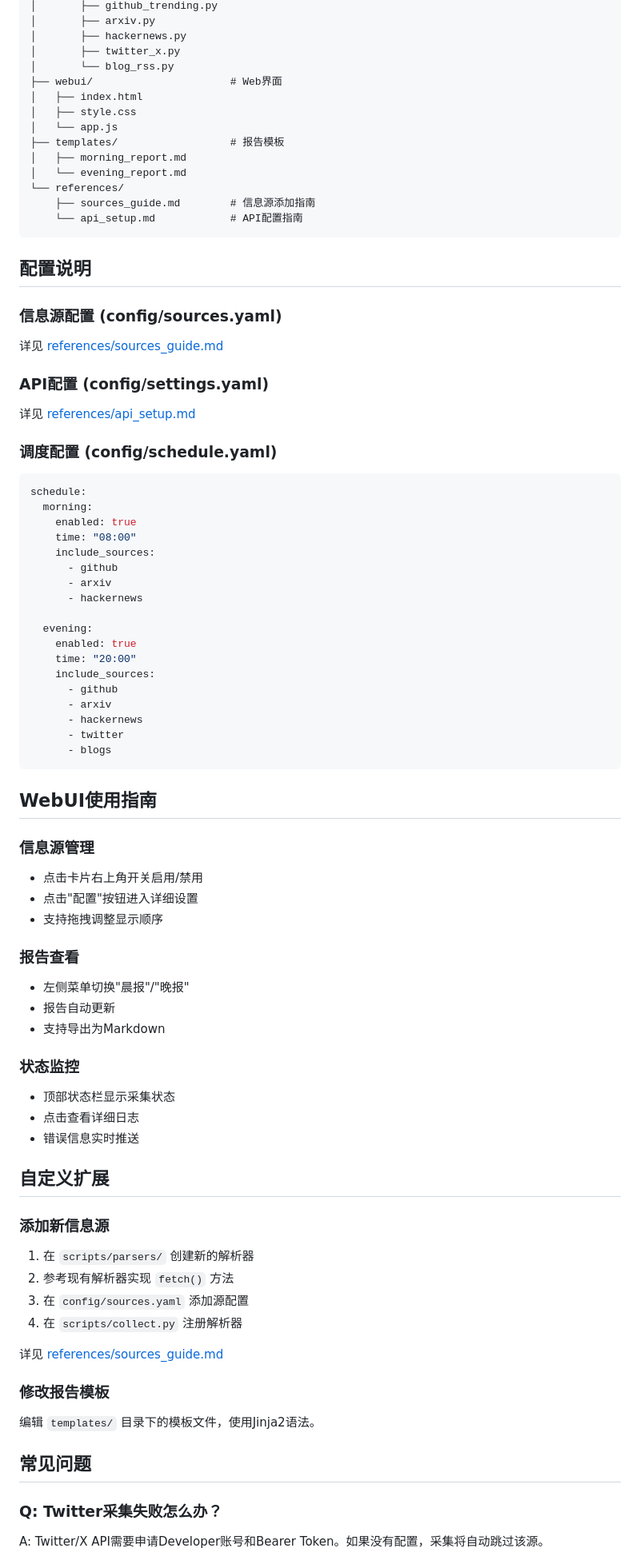
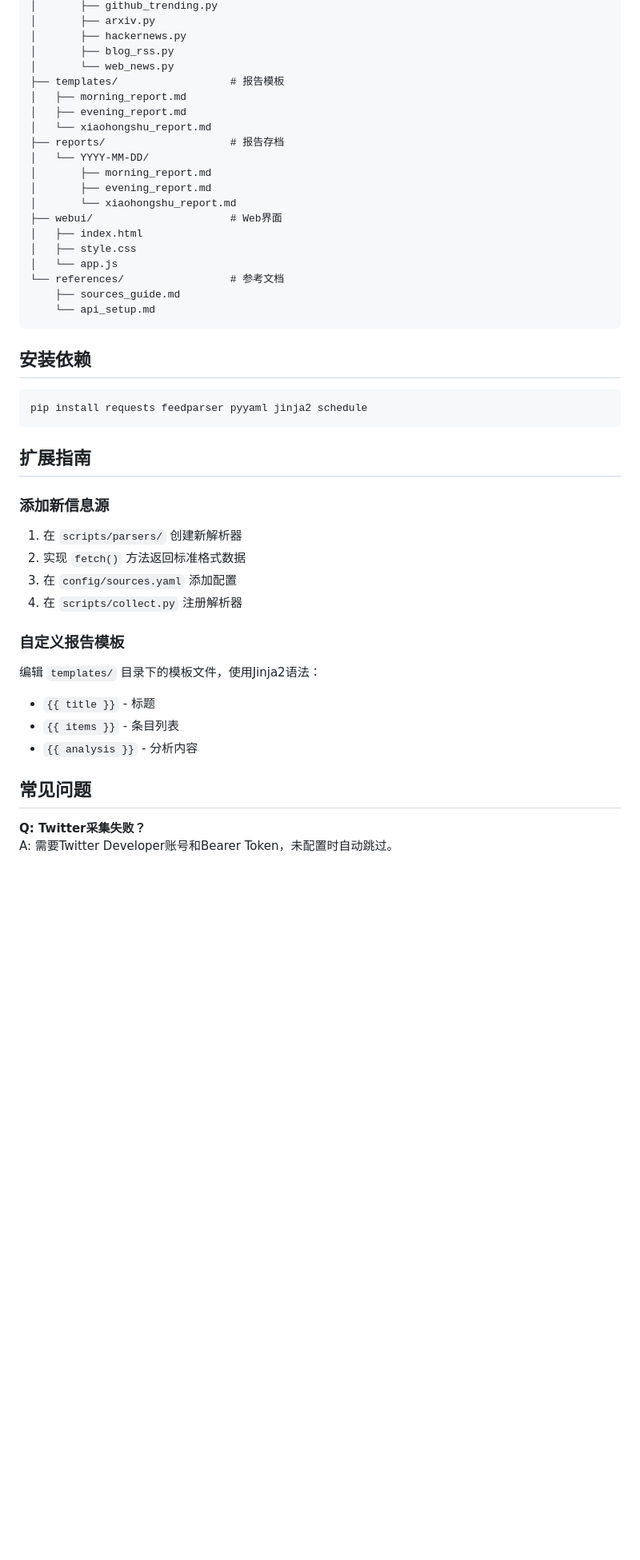
Before and after one commit to xiaopengs/ai-sentinel, a Markdown page: SKILL.md, the part around one of its changes. Shown at 80% size. GitHub-like rendering; blank space fills up the shorter version.

````diff
--- a/SKILL.md
+++ b/SKILL.md
@@ -111,82 +124,50 @@ ai-sentinel/
 │       ├── github_trending.py
 │       ├── arxiv.py
 │       ├── hackernews.py
-│       ├── twitter_x.py
-│       └── blog_rss.py
+│       ├── blog_rss.py
+│       └── web_news.py
+├── templates/                  # 报告模板
+│   ├── morning_report.md
+│   ├── evening_report.md
+│   └── xiaohongshu_report.md
+├── reports/                    # 报告存档
+│   └── YYYY-MM-DD/
+│       ├── morning_report.md
+│       ├── evening_report.md
+│       └── xiaohongshu_report.md
 ├── webui/                      # Web界面
 │   ├── index.html
 │   ├── style.css
 │   └── app.js
-├── templates/                  # 报告模板
-│   ├── morning_report.md
-│   └── evening_report.md
-└── references/
-    ├── sources_guide.md        # 信息源添加指南
-    └── api_setup.md            # API配置指南
+└── references/                 # 参考文档
+    ├── sources_guide.md
+    └── api_setup.md
 ```
 
-## 配置说明
+## 安装依赖
 
-### 信息源配置 (config/sources.yaml)
-详见 [references/sources_guide.md](references/sources_guide.md)
-
-### API配置 (config/settings.yaml)
-详见 [references/api_setup.md](references/api_setup.md)
-
-### 调度配置 (config/schedule.yaml)
-```yaml
-schedule:
-  morning:
-    enabled: true
-    time: "08:00"
-    include_sources:
-      - github
-      - arxiv
-      - hackernews
-
-  evening:
-    enabled: true
-    time: "20:00"
-    include_sources:
-      - github
-      - arxiv
-      - hackernews
-      - twitter
-      - blogs
+```bash
+pip install requests feedparser pyyaml jinja2 schedule
 ```
 
-## WebUI使用指南
-
-### 信息源管理
-- 点击卡片右上角开关启用/禁用
-- 点击"配置"按钮进入详细设置
-- 支持拖拽调整显示顺序
-
-### 报告查看
-- 左侧菜单切换"晨报"/"晚报"
-- 报告自动更新
-- 支持导出为Markdown
-
-### 状态监控
-- 顶部状态栏显示采集状态
-- 点击查看详细日志
-- 错误信息实时推送
-
-## 自定义扩展
+## 扩展指南
 
 ### 添加新信息源
-1. 在 `scripts/parsers/` 创建新的解析器
-2. 参考现有解析器实现 `fetch()` 方法
-3. 在 `config/sources.yaml` 添加源配置
+
+1. 在 `scripts/parsers/` 创建新解析器
+2. 实现 `fetch()` 方法返回标准格式数据
+3. 在 `config/sources.yaml` 添加配置
 4. 在 `scripts/collect.py` 注册解析器
 
-详见 [references/sources_guide.md](references/sources_guide.md)
+### 自定义报告模板
 
-### 修改报告模板
-编辑 `templates/` 目录下的模板文件，使用Jinja2语法。
+编辑 `templates/` 目录下的模板文件，使用Jinja2语法：
+- `{{ title }}` - 标题
+- `{{ items }}` - 条目列表
+- `{{ analysis }}` - 分析内容
 
 ## 常见问题
 
-### Q: Twitter采集失败怎么办？
-A: Twitter/X API需要申请Developer账号和Bearer Token。如果没有配置，采集将自动跳过该源。
+**Q: Twitter采集失败？**
+A: 需要Twitter Developer账号和Bearer Token，未配置时自动跳过。
 
````
Also changed, not shown: other parts of SKILL.md (+95 -78 lines).
